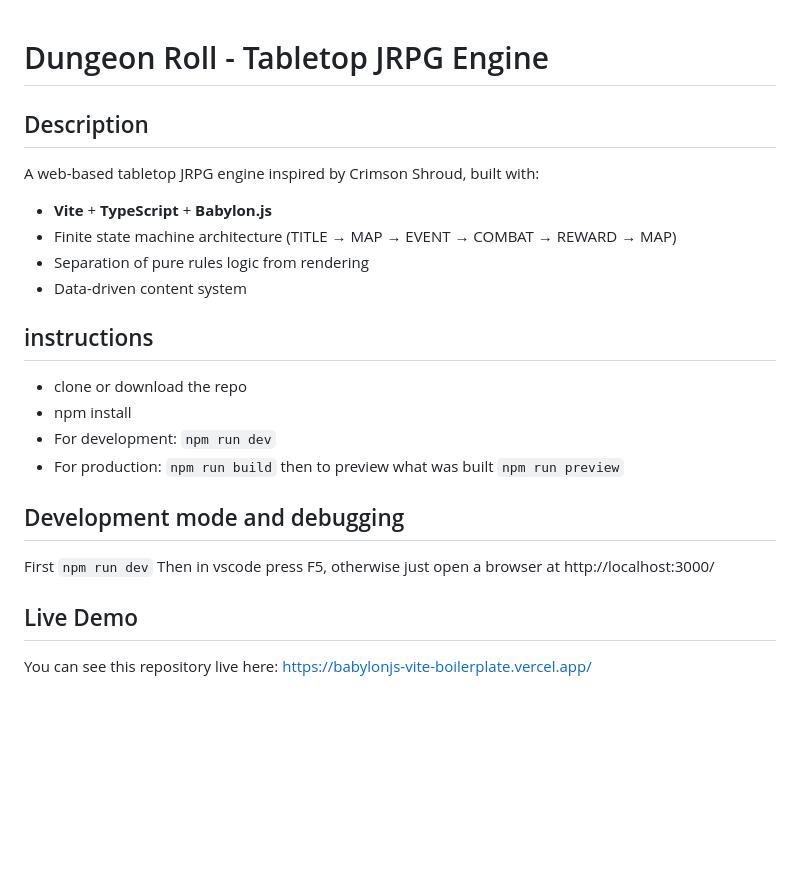
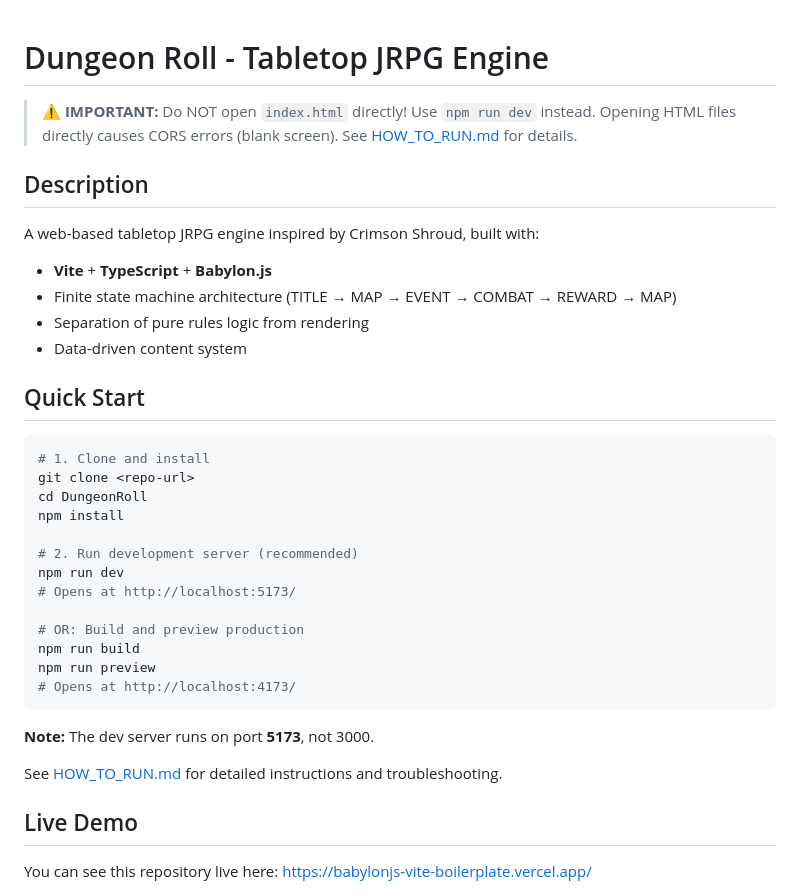
Before and after one commit to awest813/DungeonRoll, a Markdown page: README.md, the part around the change. Rendered like a GitHub page; blank space fills up the shorter version.

````diff
--- a/README.md
+++ b/README.md
@@ -1,4 +1,7 @@
 # Dungeon Roll - Tabletop JRPG Engine
+
+> ⚠️ **IMPORTANT:** Do NOT open `index.html` directly! Use `npm run dev` instead.
+> Opening HTML files directly causes CORS errors (blank screen). See [HOW_TO_RUN.md](HOW_TO_RUN.md) for details.
 
 ## Description
 
@@ -8,16 +11,27 @@ A web-based tabletop JRPG engine inspired by Crimson Shroud, built with:
 - Separation of pure rules logic from rendering
 - Data-driven content system
 
-## instructions
+## Quick Start
 
-- clone or download the repo
-- npm install
-- For development: `npm run dev`
-- For production: `npm run build` then to preview what was built `npm run preview`
+```bash
+# 1. Clone and install
+git clone <repo-url>
+cd DungeonRoll
+npm install
 
-## Development mode and debugging
-First `npm run dev`
-Then in vscode press F5, otherwise just open a browser at http://localhost:3000/
+# 2. Run development server (recommended)
+npm run dev
+# Opens at http://localhost:5173/
+
+# OR: Build and preview production
+npm run build
+npm run preview
+# Opens at http://localhost:4173/
+```
+
+**Note:** The dev server runs on port **5173**, not 3000.
+
+See [HOW_TO_RUN.md](HOW_TO_RUN.md) for detailed instructions and troubleshooting.
 
 ## Live Demo
 You can see this repository live here:
````
Also changed, not shown: HOW_TO_RUN.md (added, +99 -0 lines).
